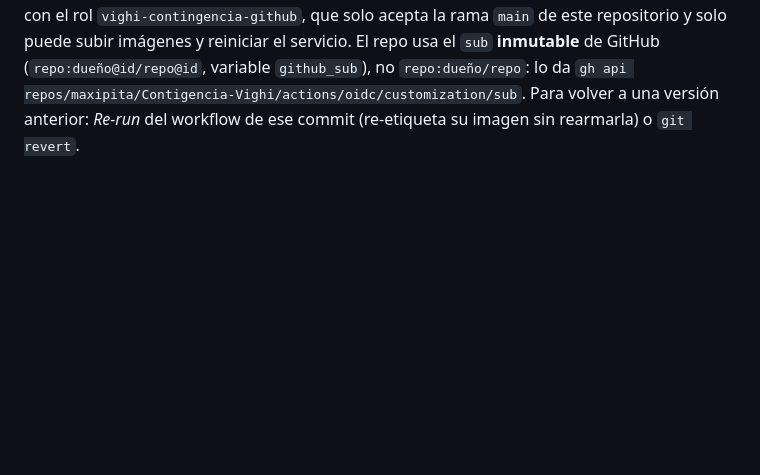
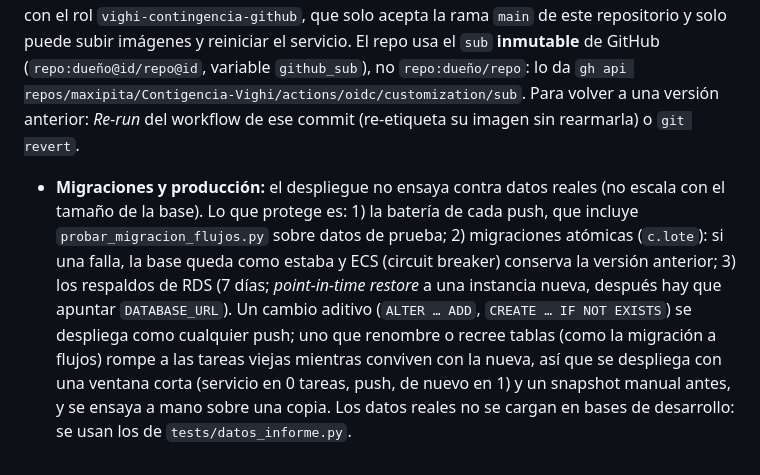
Before and after one commit to maxipita/Contigencia-Vighi, a Markdown page: CLAUDE.md, the part around the change. Rendered like a GitHub page; blank space fills up the shorter version.

Commit message:
Notas de CLAUDE.md: migraciones y producción
Co-Authored-By: Claude Sonnet 5.5 <noreply@anthropic.com>

```diff
--- a/CLAUDE.md
+++ b/CLAUDE.md
@@ -314,3 +314,5 @@ commit como tag (inmutable) y como `produccion` (el único tag que se puede move
 a la anterior). Al final compara la imagen en servicio con la recién subida: si ECS volvió a la anterior, el workflow falla (sin ese paso quedaría en verde, porque el servicio vuelve a estar estable). No despliegan los cambios que solo tocan `*.md`, `docs/` o `infra/`. GitHub entra a AWS por OIDC con el rol `vighi-contingencia-github`, que solo acepta la rama `main`
 de este repositorio y solo puede subir imágenes y reiniciar el servicio. El repo usa el `sub` **inmutable** de GitHub (`repo:dueño@id/repo@id`, variable `github_sub`), no `repo:dueño/repo`:
 lo da `gh api repos/maxipita/Contigencia-Vighi/actions/oidc/customization/sub`. Para volver a una versión anterior: *Re-run* del workflow de ese commit (re-etiqueta su imagen sin rearmarla) o `git revert`.
+
+- **Migraciones y producción:** el despliegue no ensaya contra datos reales (no escala con el tamaño de la base). Lo que protege es: 1) la batería de cada push, que incluye `probar_migracion_flujos.py` sobre datos de prueba; 2) migraciones atómicas (`c.lote`): si una falla, la base queda como estaba y ECS (circuit breaker) conserva la versión anterior; 3) los respaldos de RDS (7 días; *point-in-time restore* a una instancia nueva, después hay que apuntar `DATABASE_URL`). Un cambio aditivo (`ALTER … ADD`, `CREATE … IF NOT EXISTS`) se despliega como cualquier push; uno que renombre o recree tablas (como la migración a flujos) rompe a las tareas viejas mientras conviven con la nueva, así que se despliega con una ventana corta (servicio en 0 tareas, push, de nuevo en 1) y un snapshot manual antes, y se ensaya a mano sobre una copia. Los datos reales no se cargan en bases de desarrollo: se usan los de `tests/datos_informe.py`.
```
